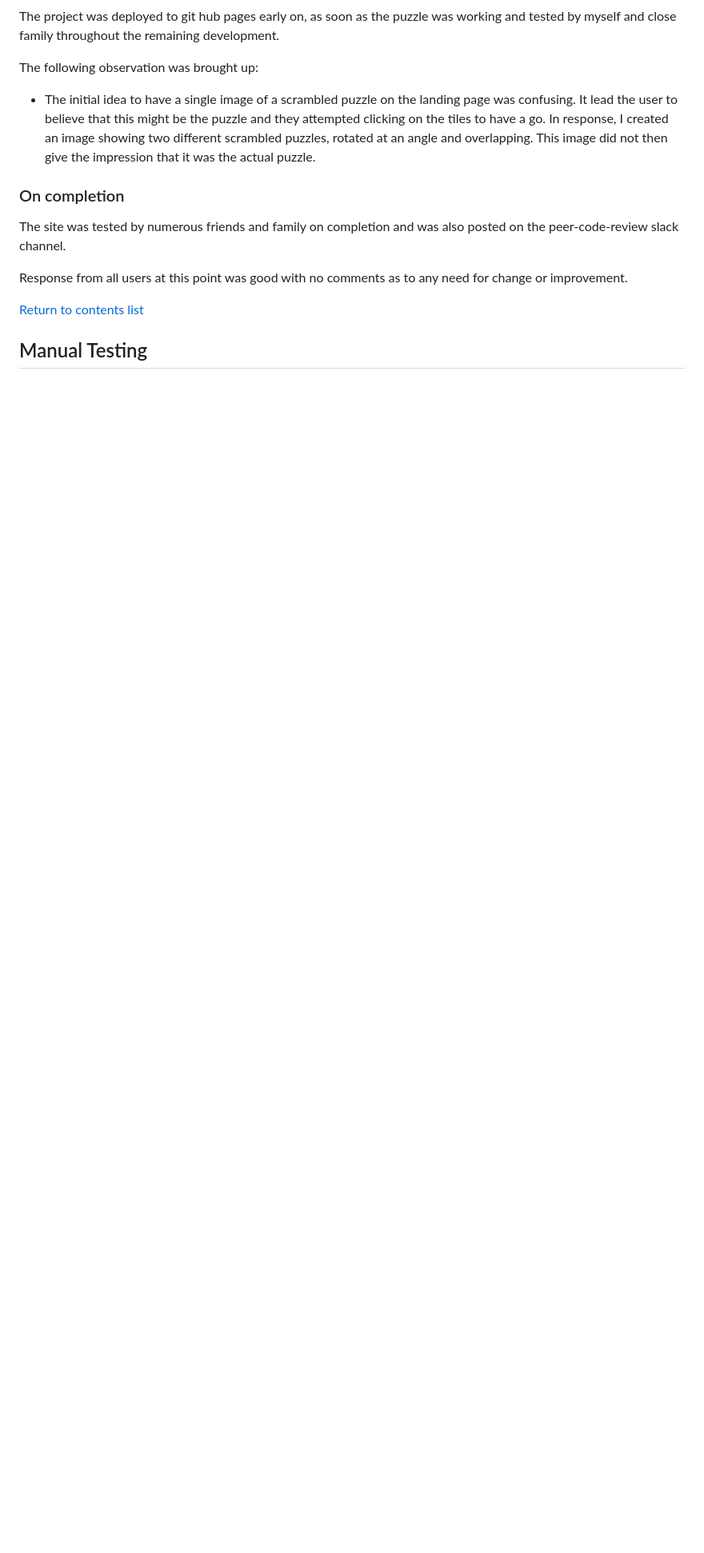
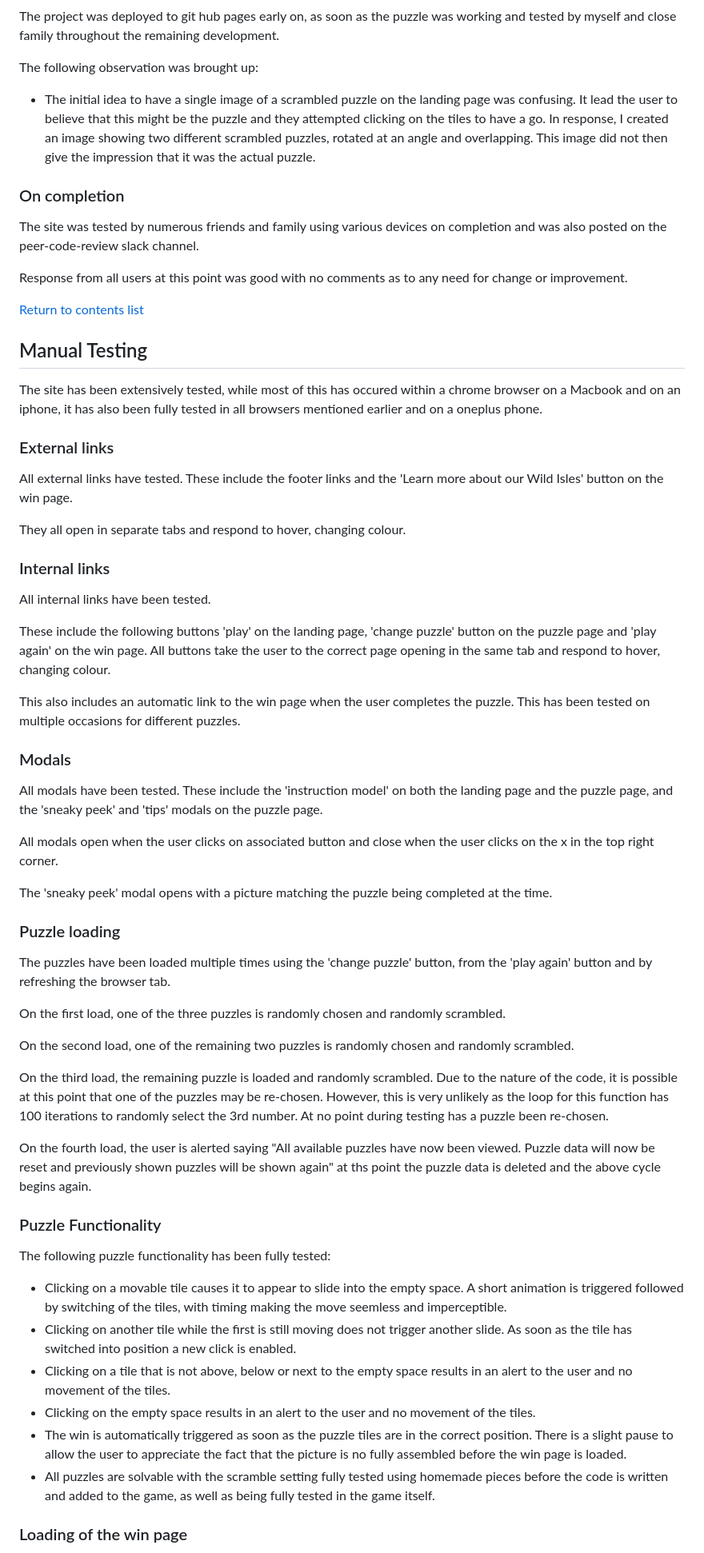
Before and after one commit to GeorginaCarlisle/wild-sliding-puzzles-p2, a Markdown page: TESTING.md, the part around one of its changes. Shown at 80% size. GitHub-like rendering; blank space fills up the shorter version.

Commit message:
Add manual testing information to TESTING.md

```diff
--- a/TESTING.md
+++ b/TESTING.md
@@ -206,7 +206,7 @@ The following observation was brought up:
 - The initial idea to have a single image of a scrambled puzzle on the landing page was confusing. It lead the user to believe that this might be the puzzle and they attempted clicking on the tiles to have a go. In response, I created an image showing two different scrambled puzzles, rotated at an angle and overlapping. This image did not then give the impression that it was the actual puzzle.
 
 ### On completion
-The site was tested by numerous friends and family on completion and was also posted on the peer-code-review slack channel.
+The site was tested by numerous friends and family using various devices on completion and was also posted on the peer-code-review slack channel.
 
 Response from all users at this point was good with no comments as to any need for change or improvement.
 
@@ -214,3 +214,46 @@ Response from all users at this point was good with no comments as to any need f
 
 ## Manual Testing
 
+The site has been extensively tested, while most of this has occured within a chrome browser on a Macbook and on an iphone, it has also been fully tested in all browsers mentioned earlier and on a oneplus phone.
+
+### External links
+All external links have tested. These include the footer links and the 'Learn more about our Wild Isles' button on the win page.
+
+They all open in separate tabs and respond to hover, changing colour.
+
+### Internal links
+All internal links have been tested.
+
+These include the following buttons 'play' on the landing page, 'change puzzle' button on the puzzle page and 'play again' on the win page. All buttons take the user to the correct page opening in the same tab and respond to hover, changing colour.
+
+This also includes an automatic link to the win page when the user completes the puzzle. This has been tested on multiple occasions for different puzzles.
+
+### Modals
+All modals have been tested. These include the 'instruction model' on both the landing page and the puzzle page, and the 'sneaky peek' and 'tips' modals on the puzzle page.
+
+All modals open when the user clicks on associated button and close when the user clicks on the x in the top right corner.
+
+The 'sneaky peek' modal opens with a picture matching the puzzle being completed at the time.
+
+### Puzzle loading
+The puzzles have been loaded multiple times using the 'change puzzle' button, from the 'play again' button and by refreshing the browser tab.
+
+On the first load, one of the three puzzles is randomly chosen and randomly scrambled.
+
+On the second load, one of the remaining two puzzles is randomly chosen and randomly scrambled.
+
+On the third load, the remaining puzzle is loaded and randomly scrambled. Due to the nature of the code, it is possible at this point that one of the puzzles may be re-chosen. However, this is very unlikely as the loop for this function has 100 iterations to randomly select the 3rd number. At no point during testing has a puzzle been re-chosen.
+
+On the fourth load, the user is alerted saying "All available puzzles have now been viewed. Puzzle data will now be reset and previously shown puzzles will be shown again" at ths point the puzzle data is deleted and the above cycle begins again.
+
+### Puzzle Functionality
+The following puzzle functionality has been fully tested:
+- Clicking on a movable tile causes it to appear to slide into the empty space. A short animation is triggered followed by switching of the tiles, with timing making the move seemless and imperceptible.
+- Clicking on another tile while the first is still moving does not trigger another slide. As soon as the tile has switched into position a new click is enabled.
+- Clicking on a tile that is not above, below or next to the empty space results in an alert to the user and no movement of the tiles.
+- Clicking on the empty space results in an alert to the user and no movement of the tiles.
+- The win is automatically triggered as soon as the puzzle tiles are in the correct position. There is a slight pause to allow the user to appreciate the fact that the picture is no fully assembled before the win page is loaded.
+- All puzzles are solvable with the scramble setting fully tested using homemade pieces before the code is written and added to the game, as well as being fully tested in the game itself.
+
+### Loading of the win page
+
```
Also changed, not shown: other parts of TESTING.md (+11 -0 lines).
